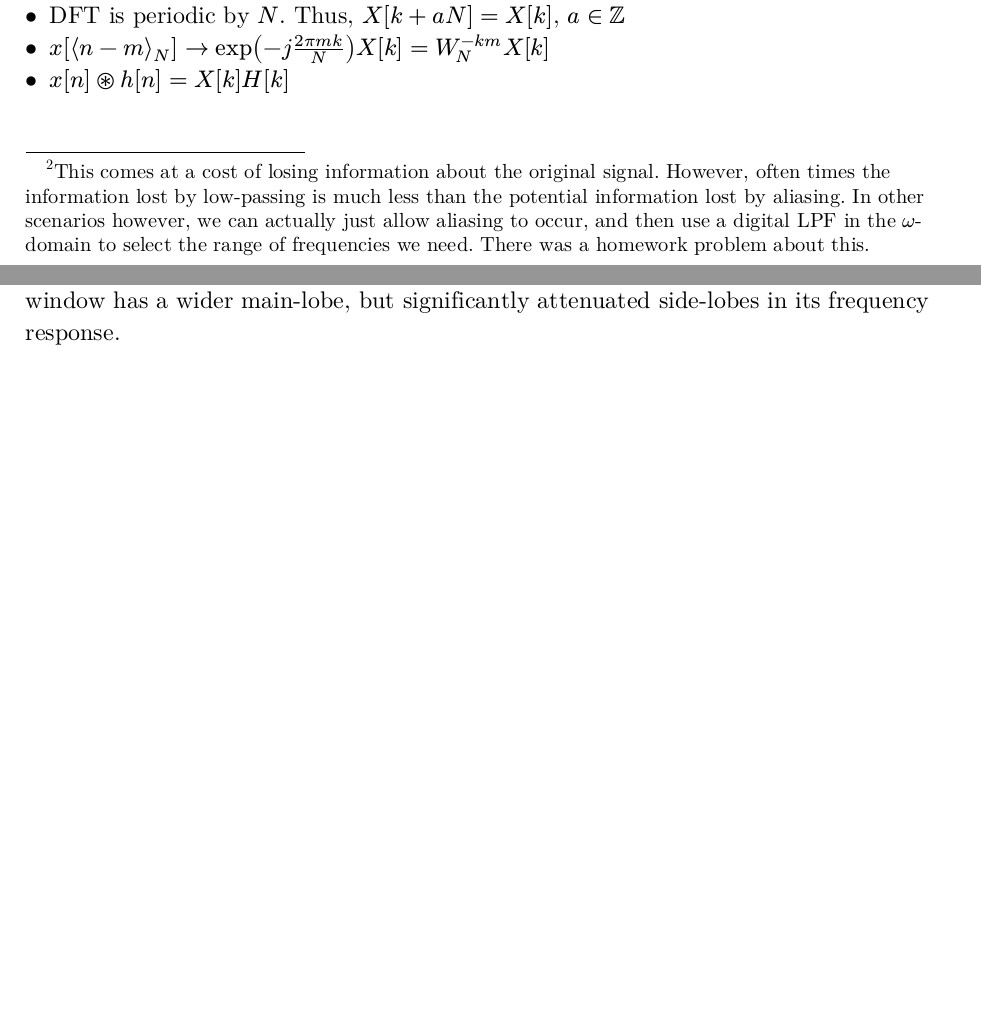
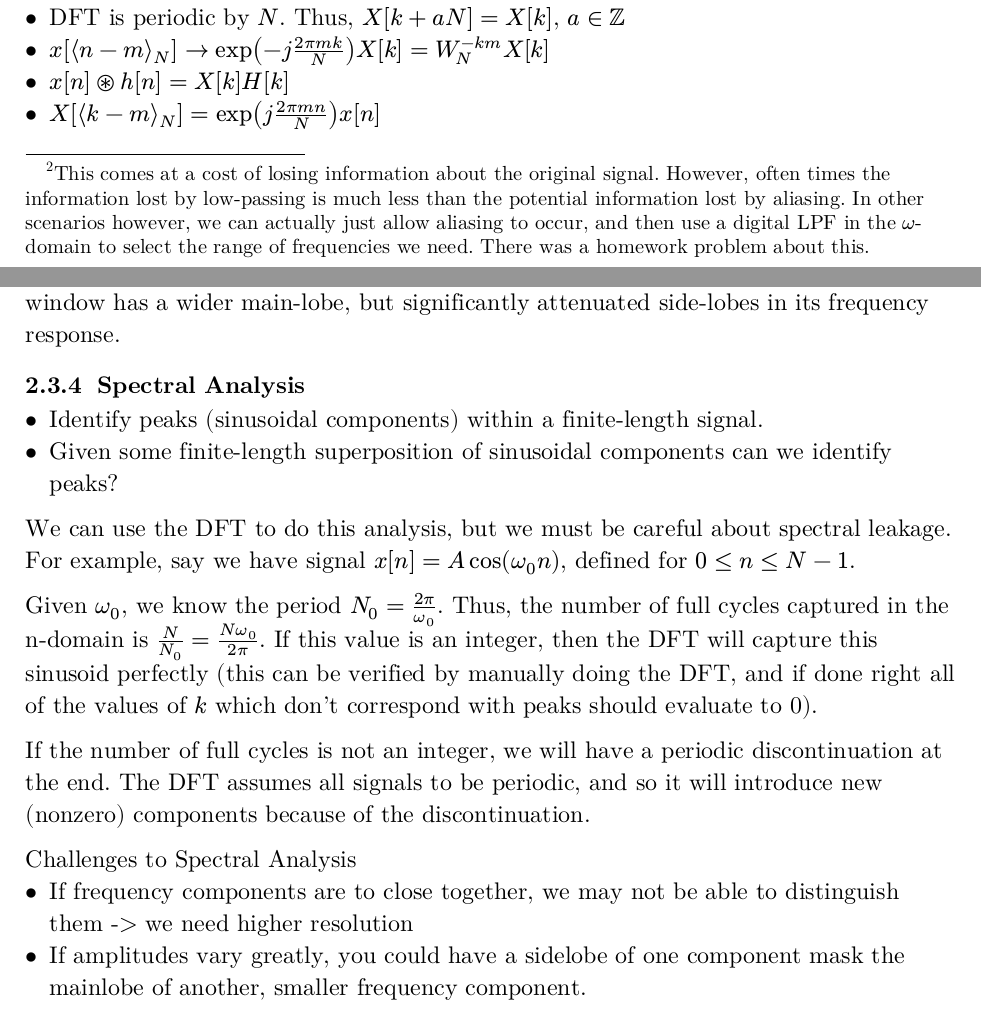
Before and after one commit to anikethta/anikethta.github.io, a Typst document (class_notes/ECE310/ECE310.typ): two parts of pages 9 and 10 of 10 before the commit and two parts of pages 9 and 10 of 11 after it, joined at a grey line, cut so that both start at the same text, the shorter picture padded with empty space. The pictures show the PDF file class_notes/ECE310/ECE310.pdf that the author committed with the source.

Commit message:
updated 310 notes

```diff
--- a/class_notes/ECE310/ECE310.typ
+++ b/class_notes/ECE310/ECE310.typ
@@ -354,6 +355,23 @@ Windowing is a method to attenuate spectral leakage, which is a consequence of t
 
 Windowing is just multiplication in the time domain. The two windows we use for this class are Rectangular (boxcar) windows and Hamming windows.
 Rectangular window has a narrower main-lobe frequency response, but larger side-lobes. The Hamming window has a wider main-lobe, but significantly attenuated side-lobes in its frequency response.
+
+=== Spectral Analysis
+- Identify peaks (sinusoidal components) within a finite-length signal.
+- Given some finite-length superposition of sinusoidal components can we identify peaks?
+
+We can use the DFT to do this analysis, but we must be careful about spectral leakage.
+For example, say we have signal $x[n] = A cos(omega_0 n)$, defined for $0 <= n <= N - 1$.
+
+Given $omega_0$, we know the period $N_0 = (2 pi)/omega_0$. Thus, the number of full cycles captured in the n-domain is
+$N/(N_0) = (N omega_0)/(2 pi)$. If this value is an integer, then the DFT will capture this sinusoid perfectly (this can be verified by manually doing the DFT, and if done right all of the values of $k$ which don't correspond with peaks should evaluate to 0).
+
+If the number of full cycles is not an integer, we will have a periodic discontinuation at the end. The DFT assumes all signals to be periodic, and so it will introduce new
+(nonzero) components because of the discontinuation.
+
+Challenges to Spectral Analysis
+- If frequency components are to close together, we may not be able to distinguish them -> we need higher resolution
+- If amplitudes vary greatly, you could have a sidelobe of one component mask the mainlobe of another, smaller frequency component.
 = Final
 
 Will update this when midterm 3 rolls around :D
```
Also changed, not shown: class_notes/ECE310/ECE310.pdf, class_notes/ECE310/ECE310.typ (1 more changed lines).
